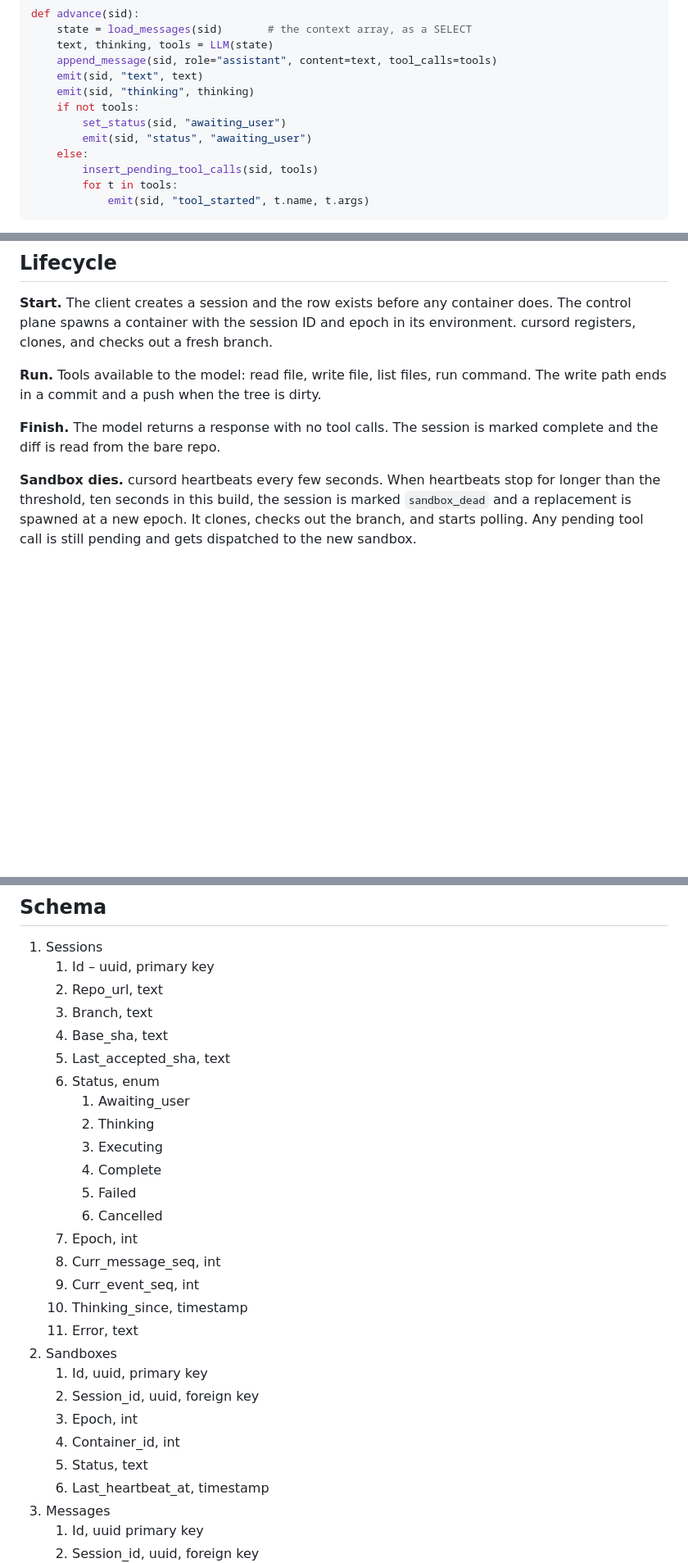
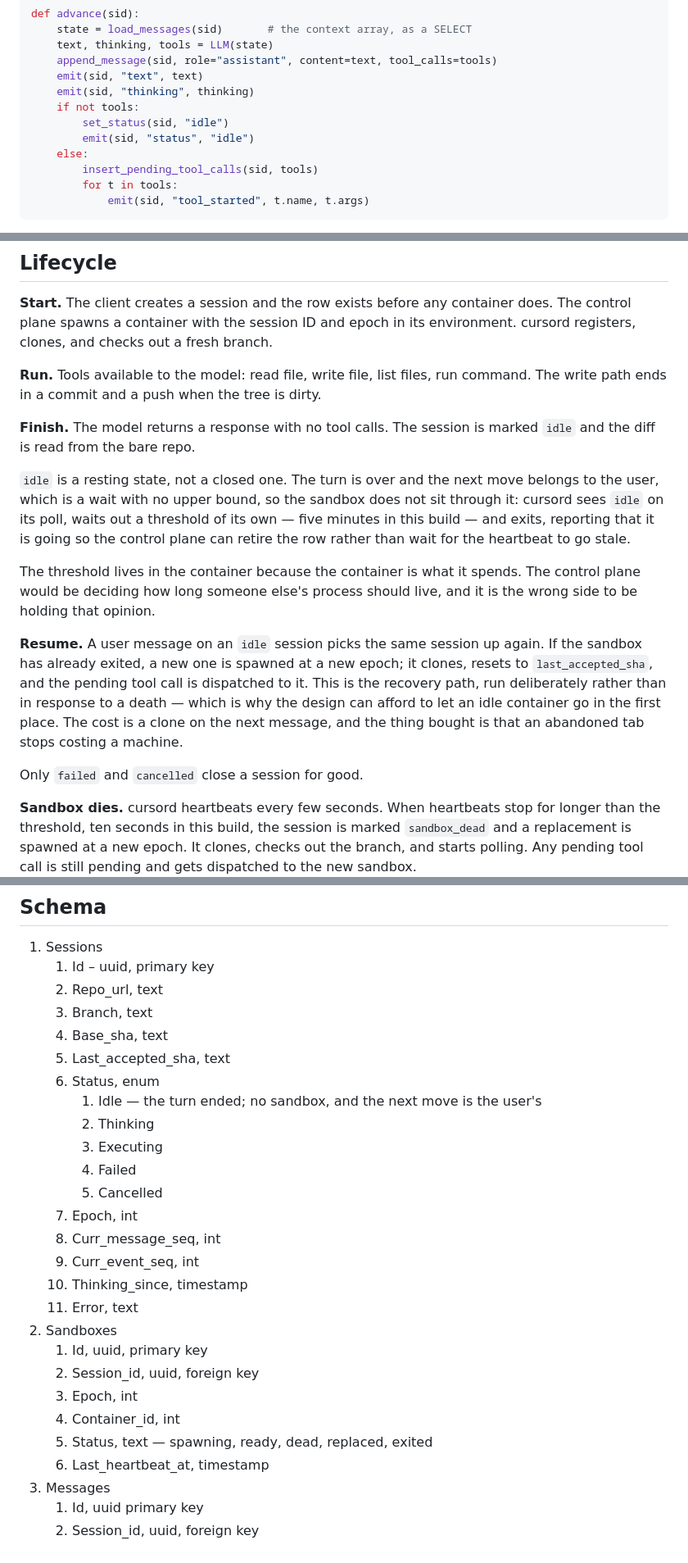
Before and after one commit to kochhar/cloud-agent, a Markdown page: docs/local-cloud-agent-architecture.md, 3 parts joined by grey strips. Shown at 82% size. Drawn GitHub-style; blank space fills up the shorter version.

```diff
--- a/docs/local-cloud-agent-architecture.md
+++ b/docs/local-cloud-agent-architecture.md
@@ -122,8 +122,8 @@ def advance(sid):
     emit(sid, "text", text)
     emit(sid, "thinking", thinking)
     if not tools:
-        set_status(sid, "awaiting_user")
-        emit(sid, "status", "awaiting_user")
+        set_status(sid, "idle")
+        emit(sid, "status", "idle")
     else:
         insert_pending_tool_calls(sid, tools)
         for t in tools:
@@ -173,7 +175,15 @@ Text and thinking are written as whole events when the LLM call returns.
 
 **Run.** Tools available to the model: read file, write file, list files, run command. The write path ends in a commit and a push when the tree is dirty.
 
-**Finish.** The model returns a response with no tool calls. The session is marked complete and the diff is read from the bare repo.
+**Finish.** The model returns a response with no tool calls. The session is marked `idle` and the diff is read from the bare repo.
+
+`idle` is a resting state, not a closed one. The turn is over and the next move belongs to the user, which is a wait with no upper bound, so the sandbox does not sit through it: cursord sees `idle` on its poll, waits out a threshold of its own — five minutes in this build — and exits, reporting that it is going so the control plane can retire the row rather than wait for the heartbeat to go stale.
+
+The threshold lives in the container because the container is what it spends. The control plane would be deciding how long someone else's process should live, and it is the wrong side to be holding that opinion.
+
+**Resume.** A user message on an `idle` session picks the same session up again. If the sandbox has already exited, a new one is spawned at a new epoch; it clones, resets to `last_accepted_sha`, and the pending tool call is dispatched to it. This is the recovery path, run deliberately rather than in response to a death — which is why the design can afford to let an idle container go in the first place. The cost is a clone on the next message, and the thing bought is that an abandoned tab stops costing a machine.
+
+Only `failed` and `cancelled` close a session for good.
 
 **Sandbox dies.** cursord heartbeats every few seconds. When heartbeats stop for longer than the threshold, ten seconds in this build, the session is marked `sandbox_dead` and a replacement is spawned at a new epoch. It clones, checks out the branch, and starts polling. Any pending tool call is still pending and gets dispatched to the new sandbox.
 
@@ -219,12 +229,11 @@ Text and thinking are written as whole events when the LLM call returns.
     4. Base_sha, text
     5. Last_accepted_sha, text
     6. Status, enum
-        1. Awaiting_user
+        1. Idle — the turn ended; no sandbox, and the next move is the user's
         2. Thinking
         3. Executing
-        4. Complete
-        5. Failed
-        6. Cancelled
+        4. Failed
+        5. Cancelled
     7. Epoch, int
     8. Curr_message_seq, int
     9. Curr_event_seq, int
@@ -235,7 +244,7 @@ Text and thinking are written as whole events when the LLM call returns.
     2. Session_id, uuid, foreign key
     3. Epoch, int
     4. Container_id, int
-    5. Status, text
+    5. Status, text — spawning, ready, dead, replaced, exited
     6. Last_heartbeat_at, timestamp
 3. Messages
     1. Id, uuid primary key
```
Also changed, not shown: other parts of docs/local-cloud-agent-architecture.md (+3 -1 lines), README.md (+14 -3 lines), docs/agent-container.md (+11 -7 lines).
